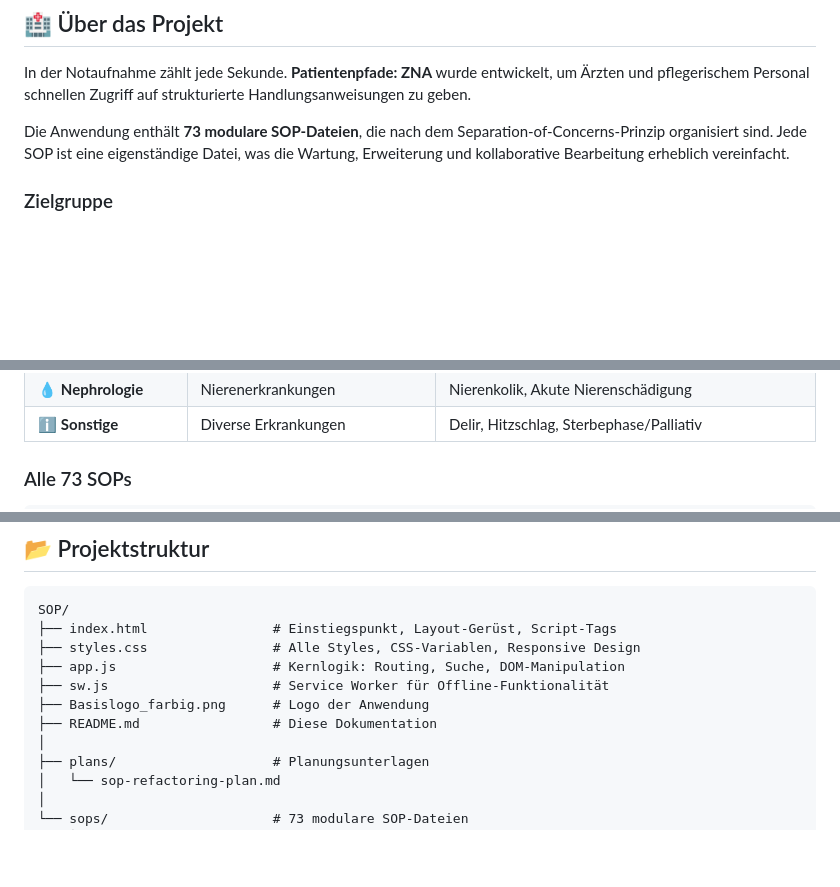
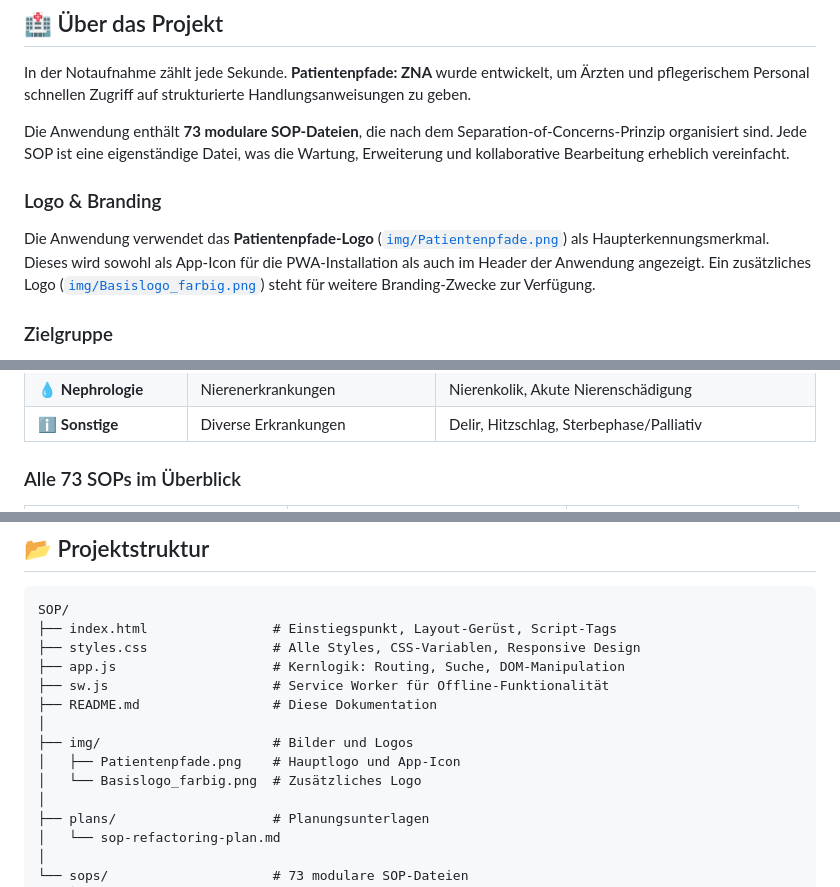
Before and after one commit to mlurz92/sop-zna, a Markdown page: README.md, 3 parts joined by grey strips. Rendered like a GitHub page; blank space fills up the shorter version.

```diff
--- a/README.md
+++ b/README.md
@@ -28,6 +28,10 @@ Eine **Progressive Web App (PWA)** für klinische Standard Operating Procedures
 In der Notaufnahme zählt jede Sekunde. **Patientenpfade: ZNA** wurde entwickelt, um Ärzten und pflegerischem Personal schnellen Zugriff auf strukturierte Handlungsanweisungen zu geben.
 
 Die Anwendung enthält **73 modulare SOP-Dateien**, die nach dem Separation-of-Concerns-Prinzip organisiert sind. Jede SOP ist eine eigenständige Datei, was die Wartung, Erweiterung und kollaborative Bearbeitung erheblich vereinfacht.
+
+### Logo & Branding
+
+Die Anwendung verwendet das **Patientenpfade-Logo** ([`img/Patientenpfade.png`](img/Patientenpfade.png)) als Haupterkennungsmerkmal. Dieses wird sowohl als App-Icon für die PWA-Installation als auch im Header der Anwendung angezeigt. Ein zusätzliches Logo ([`img/Basislogo_farbig.png`](img/Basislogo_farbig.png)) steht für weitere Branding-Zwecke zur Verfügung.
 
 ### Zielgruppe
 
@@ -91,5 +95,5 @@ Die SOPs sind farblich kodiert und folgenden Kategorien zugeordnet:
 | 💧 **Nephrologie** | Nierenerkrankungen | Nierenkolik, Akute Nierenschädigung |
 | ℹ️ **Sonstige** | Diverse Erkrankungen | Delir, Hitzschlag, Sterbephase/Palliativ |
 
-### Alle 73 SOPs
+### Alle 73 SOPs im Überblick
 
@@ -158,8 +194,11 @@ SOP/
 ├── styles.css                # Alle Styles, CSS-Variablen, Responsive Design
 ├── app.js                    # Kernlogik: Routing, Suche, DOM-Manipulation
 ├── sw.js                     # Service Worker für Offline-Funktionalität
-├── Basislogo_farbig.png      # Logo der Anwendung
 ├── README.md                 # Diese Dokumentation
+│
+├── img/                      # Bilder und Logos
+│   ├── Patientenpfade.png    # Hauptlogo und App-Icon
+│   └── Basislogo_farbig.png  # Zusätzliches Logo
 │
 ├── plans/                    # Planungsunterlagen
 │   └── sop-refactoring-plan.md
```
Also changed, not shown: other parts of README.md (+69 -35 lines).
